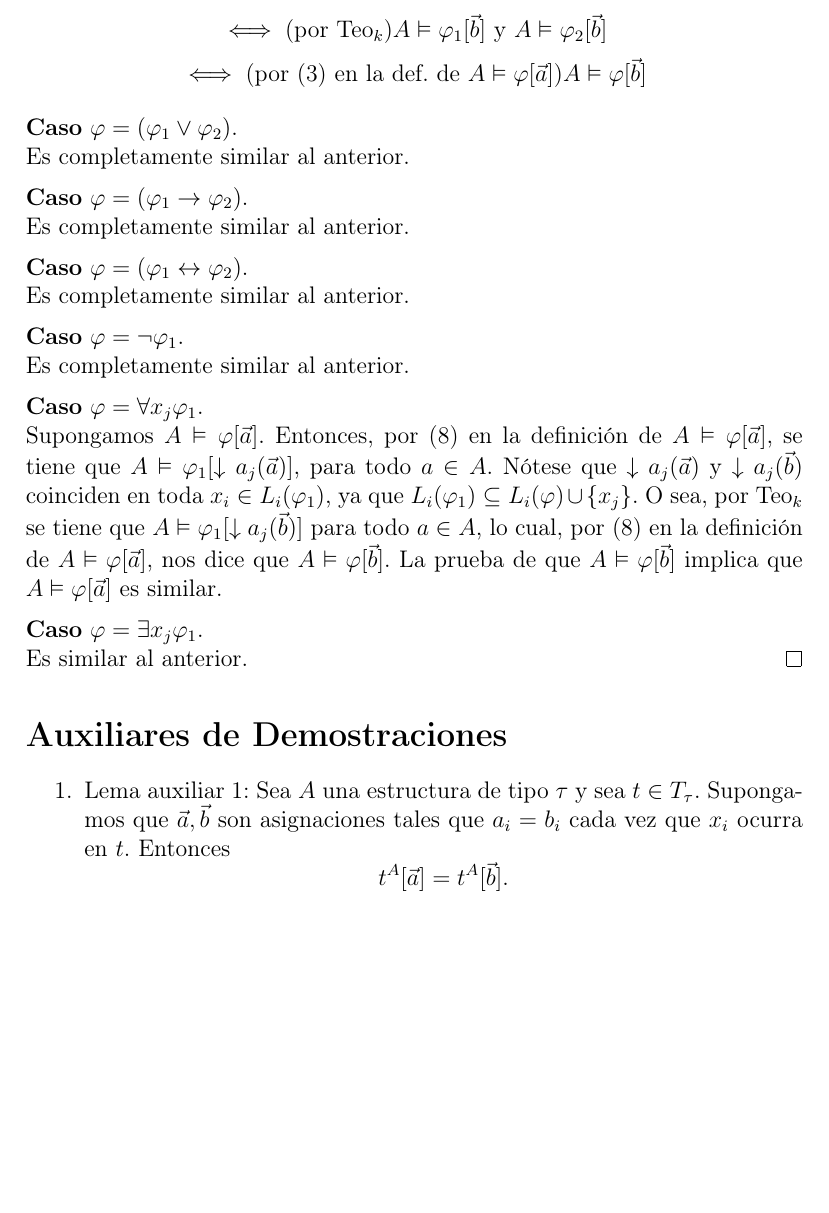
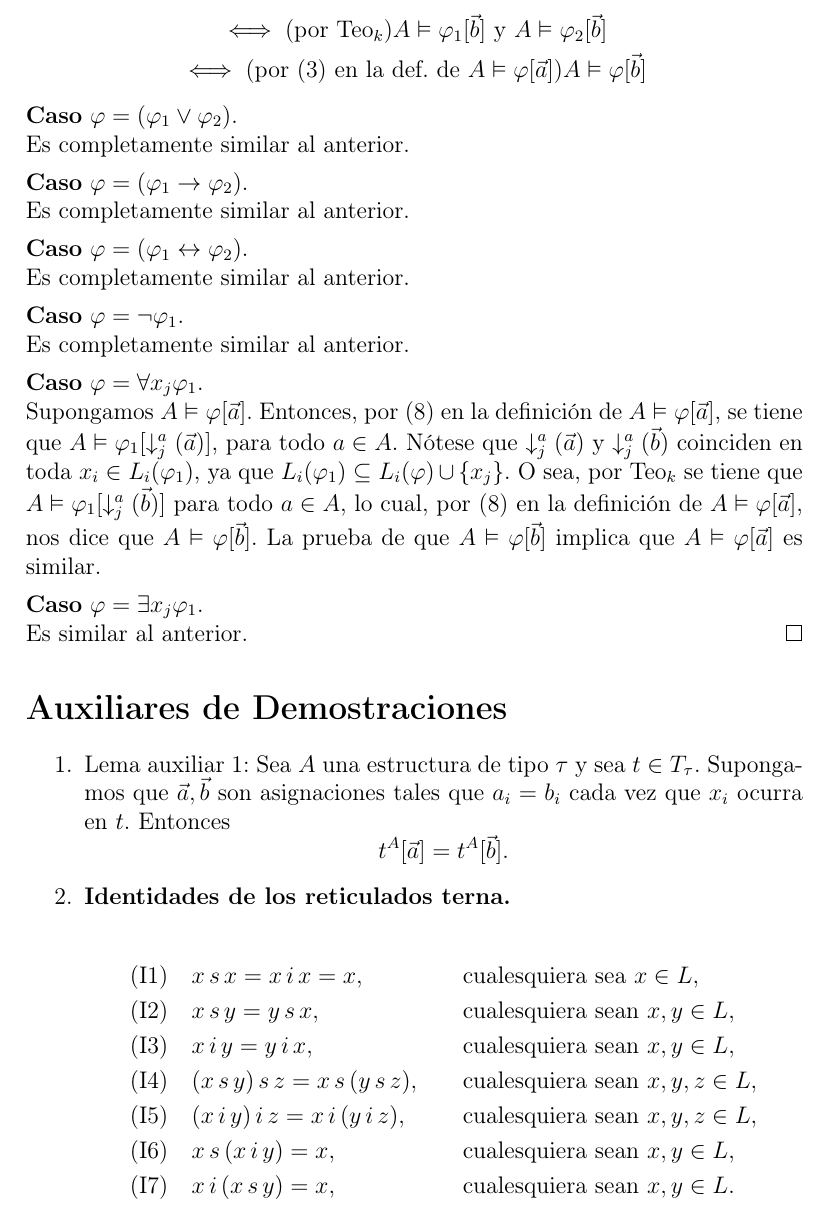
Before and after one commit to CamilaNanini/LogicaFamaf2025, a LaTeX document (Combo2.tex): part of page 4 of 4, cut so that both start at the same text, the shorter picture padded with empty space. Compiled offline with pdfLaTeX.

Commit message:
Cambiando notacion y escribiendo bien los pares adecuados

```diff
--- a/Combo2.tex
+++ b/Combo2.tex
@@ -226,12 +226,12 @@ Es completamente similar al anterior.
 \noindent
 Supongamos $A \vDash \varphi[\vec{a}]$. Entonces, por (8) en la definición de
 $A \vDash \varphi[\vec{a}]$, se tiene que
-$A \vDash \varphi_1[\downarrow a_j(\vec{a})]$, para todo $a \in A$.
-Nótese que $\downarrow a_j(\vec{a})$ y $\downarrow a_j(\vec{b})$
+$A \vDash \varphi_1[\downarrow^a_j(\vec{a})]$, para todo $a \in A$.
+Nótese que $\downarrow^a_j(\vec{a})$ y $\downarrow^a_j(\vec{b})$
 coinciden en toda $x_i \in L_i(\varphi_1)$, ya que
 $L_i(\varphi_1) \subseteq L_i(\varphi) \cup \{x_j\}$.
 O sea, por Teo$_k$ se tiene que
-$A \vDash \varphi_1[\downarrow a_j(\vec{b})]$ para todo $a \in A$,
+$A \vDash \varphi_1[\downarrow^a_j(\vec{b})]$ para todo $a \in A$,
 lo cual, por (8) en la definición de $A \vDash \varphi[\vec{a}]$,
 nos dice que $A \vDash \varphi[\vec{b}]$.
 La prueba de que $A \vDash \varphi[\vec{b}]$ implica que
@@ -256,6 +256,18 @@ Es similar al anterior.
     t^A[\vec{a}] = t^A[\vec{b}].
     \]
 
+    \item \textbf{Identidades de los reticulados terna.}
+
+    \begin{align*}
+    \text{(I1)} \quad & x \, s \, x = x \, i \, x = x, && \text{cualesquiera sea } x \in L, \\
+    \text{(I2)} \quad & x \, s \, y = y \, s \, x, && \text{cualesquiera sean } x, y \in L, \\
+    \text{(I3)} \quad & x \, i \, y = y \, i \, x, && \text{cualesquiera sean } x, y \in L, \\
+    \text{(I4)} \quad & (x \, s \, y) \, s \, z = x \, s \, (y \, s \, z), && \text{cualesquiera sean } x, y, z \in L, \\
+    \text{(I5)} \quad & (x \, i \, y) \, i \, z = x \, i \, (y \, i \, z), && \text{cualesquiera sean } x, y, z \in L, \\
+    \text{(I6)} \quad & x \, s \, (x \, i \, y) = x, && \text{cualesquiera sean } x, y \in L, \\
+    \text{(I7)} \quad & x \, i \, (x \, s \, y) = x, && \text{cualesquiera sean } x, y \in L.
+    \end{align*}
+
 \end{enumerate}
 
 \end{document}
```
Also changed, not shown: Combo4.tex (+6 -6 lines), Combo2.pdf, Combo4.pdf.
